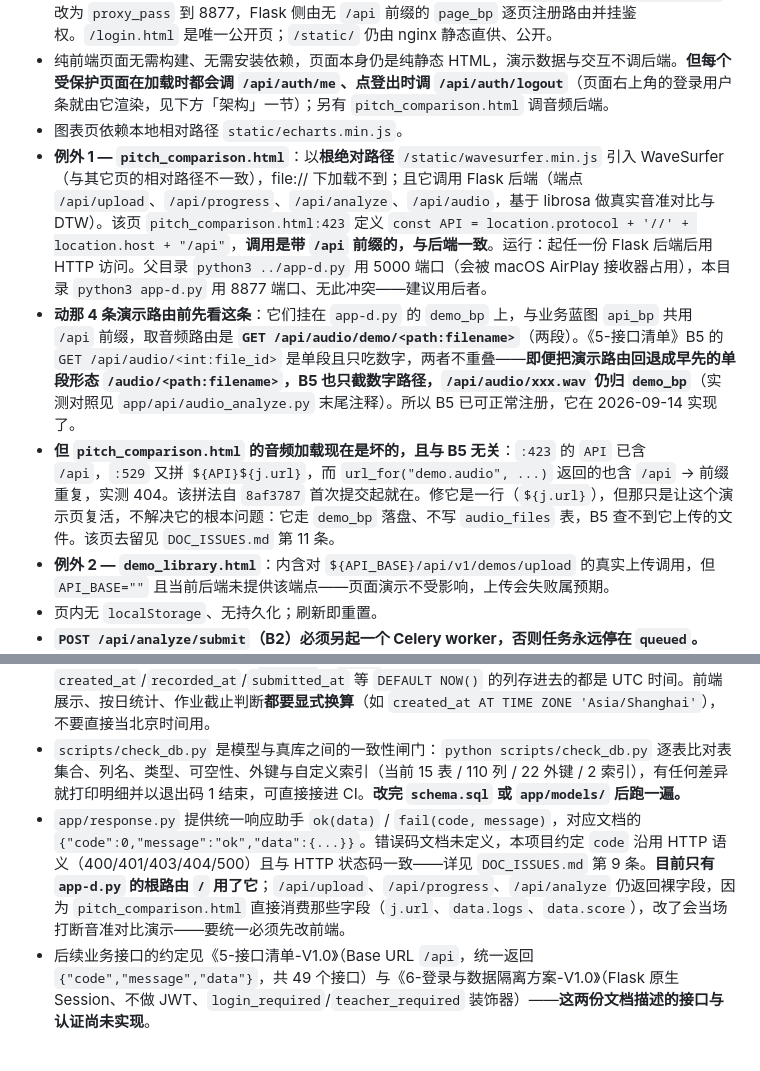
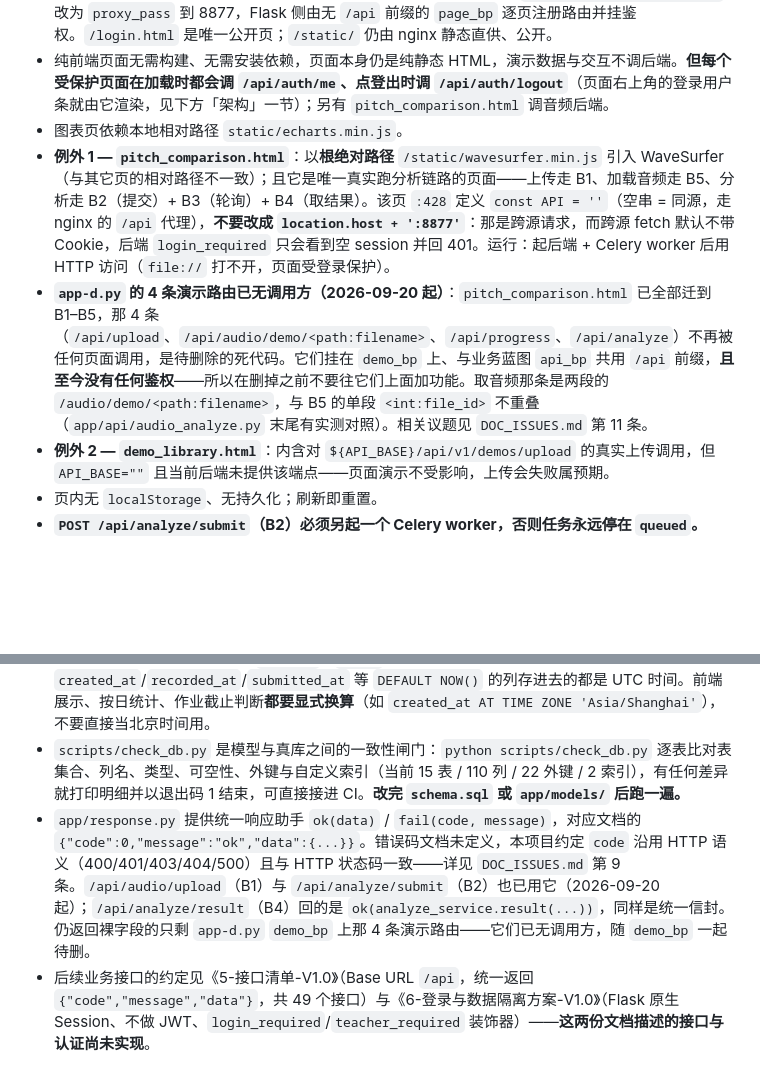
Before and after one commit to yyaazzhhaaoo/operaAI, a Markdown page: CLAUDE.md, 2 parts joined by grey strips. Rendered like a GitHub page; blank space fills up the shorter version.

```diff
--- a/CLAUDE.md
+++ b/CLAUDE.md
@@ -16,9 +16,8 @@ This file provides guidance to Claude Code (claude.ai/code) when working with co
 - **页面由 nginx 转发给 Flask 提供**（不再由 nginx 静态直供）：nginx 的 `location ~ ^/[^/]+\.html$` 改为 `proxy_pass` 到 8877，Flask 侧由无 `/api` 前缀的 `page_bp` 逐页注册路由并挂鉴权。`/login.html` 是唯一公开页；`/static/` 仍由 nginx 静态直供、公开。
 - 纯前端页面无需构建、无需安装依赖，页面本身仍是纯静态 HTML，演示数据与交互不调后端。**但每个受保护页面在加载时都会调 `/api/auth/me`、点登出时调 `/api/auth/logout`**（页面右上角的登录用户条就由它渲染，见下方「架构」一节）；另有 `pitch_comparison.html` 调音频后端。
 - 图表页依赖本地相对路径 `static/echarts.min.js`。
-- **例外 1 — `pitch_comparison.html`**：以**根绝对路径** `/static/wavesurfer.min.js` 引入 WaveSurfer（与其它页的相对路径不一致），file:// 下加载不到；且它调用 Flask 后端（端点 `/api/upload`、`/api/progress`、`/api/analyze`、`/api/audio`，基于 librosa 做真实音准对比与 DTW）。该页 `pitch_comparison.html:423` 定义 `const API = location.protocol + '//' + location.host + "/api"`，**调用是带 `/api` 前缀的，与后端一致**。运行：起任一份 Flask 后端后用 HTTP 访问。父目录 `python3 ../app-d.py` 用 5000 端口（会被 macOS AirPlay 接收器占用），本目录 `python3 app-d.py` 用 8877 端口、无此冲突——建议用后者。
-- **动那 4 条演示路由前先看这条**：它们挂在 `app-d.py` 的 `demo_bp` 上，与业务蓝图 `api_bp` 共用 `/api` 前缀，取音频路由是 **`GET /api/audio/demo/<path:filename>`**（两段）。《5-接口清单》B5 的 `GET /api/audio/<int:file_id>` 是单段且只吃数字，两者不重叠——**即便把演示路由回退成早先的单段形态 `/audio/<path:filename>`，B5 也只截数字路径，`/api/audio/xxx.wav` 仍归 `demo_bp`**（实测对照见 `app/api/audio_analyze.py` 末尾注释）。所以 B5 已可正常注册，它在 2026-09-14 实现了。
-- **但 `pitch_comparison.html` 的音频加载现在是坏的，且与 B5 无关**：`:423` 的 `API` 已含 `/api`，`:529` 又拼 `${API}${j.url}`，而 `url_for("demo.audio", ...)` 返回的也含 `/api` → 前缀重复，实测 404。该拼法自 `8af3787` 首次提交起就在。修它是一行（`${j.url}`），但那只是让这个演示页复活，不解决它的根本问题：它走 `demo_bp` 落盘、不写 `audio_files` 表，B5 查不到它上传的文件。该页去留见 `DOC_ISSUES.md` 第 11 条。
+- **例外 1 — `pitch_comparison.html`**：以**根绝对路径** `/static/wavesurfer.min.js` 引入 WaveSurfer（与其它页的相对路径不一致）；且它是唯一真实跑分析链路的页面——上传走 B1、加载音频走 B5、分析走 B2（提交）+ B3（轮询）+ B4（取结果）。该页 `:428` 定义 `const API = ''`（空串 = 同源，走 nginx 的 `/api` 代理），**不要改成 `location.host + ':8877'`**：那是跨源请求，而跨源 fetch 默认不带 Cookie，后端 `login_required` 只会看到空 session 并回 401。运行：起后端 + Celery worker 后用 HTTP 访问（`file://` 打不开，页面受登录保护）。
+- **`app-d.py` 的 4 条演示路由已无调用方（2026-09-20 起）**：`pitch_comparison.html` 已全部迁到 B1–B5，那 4 条（`/api/upload`、`/api/audio/demo/<path:filename>`、`/api/progress`、`/api/analyze`）不再被任何页面调用，是待删除的死代码。它们挂在 `demo_bp` 上、与业务蓝图 `api_bp` 共用 `/api` 前缀，**且至今没有任何鉴权**——所以在删掉之前不要往它们上面加功能。取音频那条是两段的 `/audio/demo/<path:filename>`，与 B5 的单段 `<int:file_id>` 不重叠（`app/api/audio_analyze.py` 末尾有实测对照）。相关议题见 `DOC_ISSUES.md` 第 11 条。
 - **例外 2 — `demo_library.html`**：内含对 `${API_BASE}/api/v1/demos/upload` 的真实上传调用，但 `API_BASE=""` 且当前后端未提供该端点——页面演示不受影响，上传会失败属预期。
 - 页内无 `localStorage`、无持久化；刷新即重置。
 - **`POST /api/analyze/submit`（B2）必须另起一个 Celery worker，否则任务永远停在 `queued`。** Web 进程只把任务投进 redis 队列，真正跑 librosa 的是 worker 进程。在项目根目录、激活 venv 后：`celery -A app.worker:celery_app worker --loglevel=info --concurrency=2`。入口是 `app/worker.py`（`celery -A` 要的是模块级 Celery 实例，而 `create_app()` 只是个工厂，所以单独一个文件）。**`--concurrency` 按核数给，不要用 `--pool=gevent`**：librosa 提音高是纯 CPU 密集，gevent 池下面照样串行，还平白多一层调度开销——部署手册里的 gevent 是给 gunicorn 用的。broker 与任务状态都走 redis 但**分库**（broker 用 `.env` 的 `CELERY_BROKER_DB`，默认 0；任务状态用 `REDIS_DB`），连接串由 `app/config.py` 的 `celery_broker_url` 拼出。测试里想跳过 worker，用 `create_app({"CELERY": {"task_always_eager": True}})` 让任务在请求线程里同步跑完。
@@ -67,7 +66,7 @@ PostgreSQL 跑在 Docker 容器 `docker_postgres`（`postgres:15.7`，端口 543
 - **`users.password_hash` 只有 `VARCHAR(128)`，而 werkzeug 3.x 的 `generate_password_hash` 默认算法已由 pbkdf2 改为 scrypt（输出 162 字符，会溢出报错）**。生成哈希必须显式指定 `method='pbkdf2:sha256'`（输出 103 字符）——文档 6 要求的也正是 pbkdf2。参见 `seed.sql` 头部注释。
 - **容器内 PostgreSQL 的时区是 `Etc/UTC`**，`NOW()` 返回 UTC，比北京时间早整 8 小时。所有 `created_at`/`recorded_at`/`submitted_at` 等 `DEFAULT NOW()` 的列存进去的都是 UTC 时间。前端展示、按日统计、作业截止判断**都要显式换算**（如 `created_at AT TIME ZONE 'Asia/Shanghai'`），不要直接当北京时间用。
 - `scripts/check_db.py` 是模型与真库之间的一致性闸门：`python scripts/check_db.py` 逐表比对表集合、列名、类型、可空性、外键与自定义索引（当前 15 表 / 110 列 / 22 外键 / 2 索引），有任何差异就打印明细并以退出码 1 结束，可直接接进 CI。**改完 `schema.sql` 或 `app/models/` 后跑一遍。**
-- `app/response.py` 提供统一响应助手 `ok(data)` / `fail(code, message)`，对应文档的 `{"code":0,"message":"ok","data":{...}}`。错误码文档未定义，本项目约定 `code` 沿用 HTTP 语义（400/401/403/404/500）且与 HTTP 状态码一致——详见 `DOC_ISSUES.md` 第 9 条。**目前只有 `app-d.py` 的根路由 `/` 用了它**；`/api/upload`、`/api/progress`、`/api/analyze` 仍返回裸字段，因为 `pitch_comparison.html` 直接消费那些字段（`j.url`、`data.logs`、`data.score`），改了会当场打断音准对比演示——要统一必须先改前端。
+- `app/response.py` 提供统一响应助手 `ok(data)` / `fail(code, message)`，对应文档的 `{"code":0,"message":"ok","data":{...}}`。错误码文档未定义，本项目约定 `code` 沿用 HTTP 语义（400/401/403/404/500）且与 HTTP 状态码一致——详见 `DOC_ISSUES.md` 第 9 条。`/api/audio/upload`（B1）与 `/api/analyze/submit`（B2）也已用它（2026-09-20 起）；`/api/analyze/result`（B4）回的是 `ok(analyze_service.result(...))`，同样是统一信封。仍返回裸字段的只剩 `app-d.py` `demo_bp` 上那 4 条演示路由——它们已无调用方，随 `demo_bp` 一起待删。
 - 后续业务接口的约定见《5-接口清单-V1.0》（Base URL `/api`，统一返回 `{"code","message","data"}`，共 49 个接口）与《6-登录与数据隔离方案-V1.0》（Flask 原生 Session、不做 JWT、`login_required`/`teacher_required` 装饰器）——**这两份文档描述的接口与认证尚未实现**。
 
 ## 架构：单文件自包含原型
```
Also changed, not shown: DOC_ISSUES.md (+8 -1 lines).
